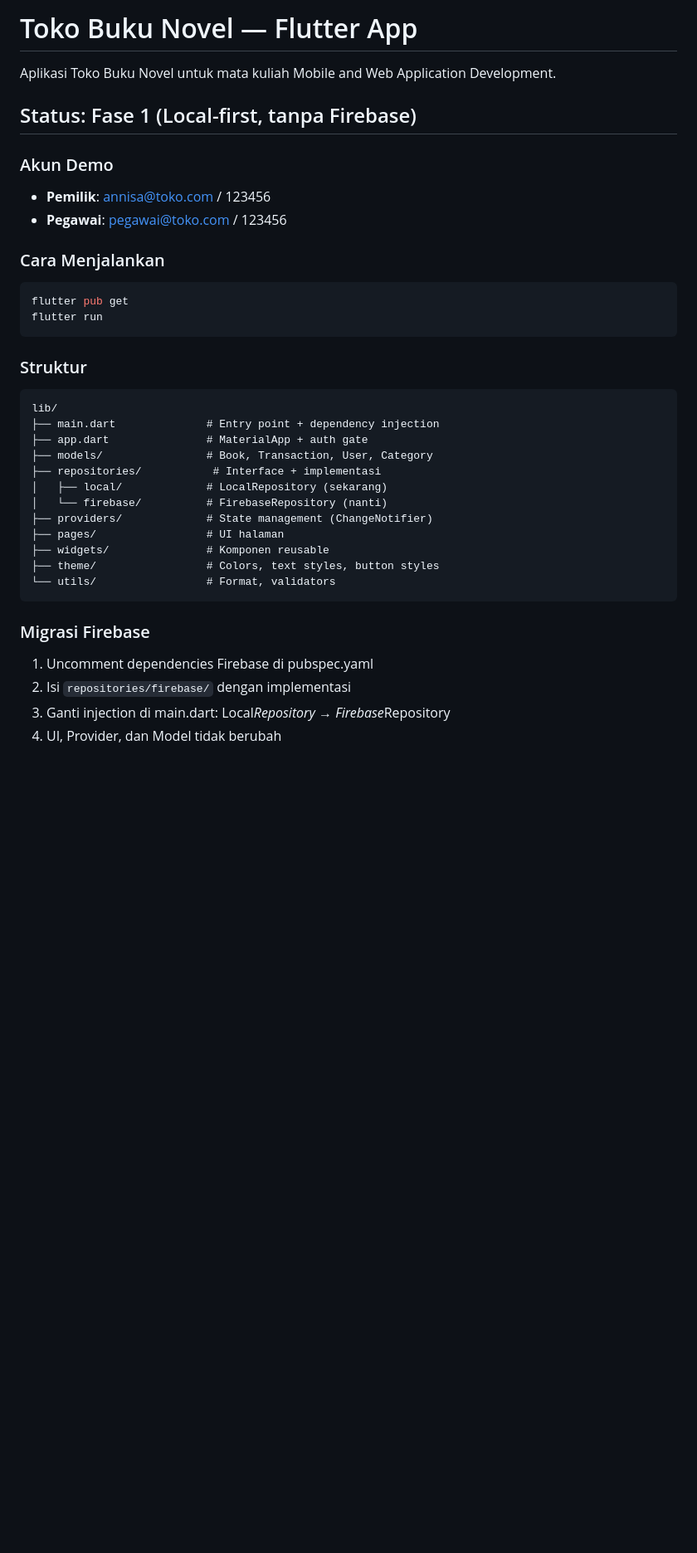
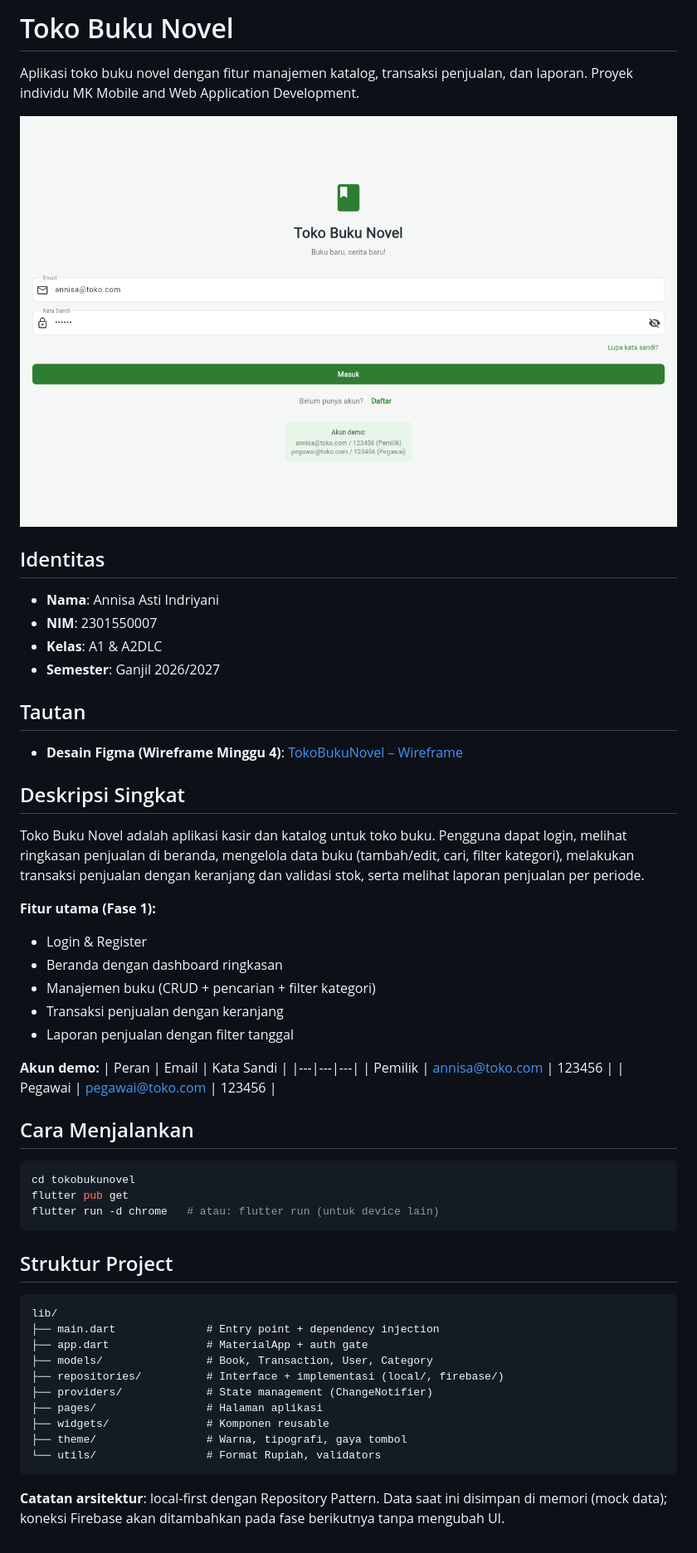
Before and after one commit to nicawimutzzz/UTS_MOBILE_AND_WEB_APPLICATION_DEVELOPMENT_TOKOBUKUNOVEL_2301550007, a Markdown page: README.md, the part around the change. Shown at 83% size. Drawn GitHub-style; pictures changed too: docs/screenshot-beranda.png (added); blank space fills up the shorter version.

Commit message:
Tambah README dan screenshot

````diff
--- a/README.md
+++ b/README.md
@@ -1,37 +1,58 @@
-# Toko Buku Novel — Flutter App
+# Toko Buku Novel
 
-Aplikasi Toko Buku Novel untuk mata kuliah Mobile and Web Application Development.
+Aplikasi toko buku novel dengan fitur manajemen katalog, transaksi penjualan, dan laporan. Proyek individu MK Mobile and Web Application Development.
 
-## Status: Fase 1 (Local-first, tanpa Firebase)
+![Screenshot Beranda](docs/screenshot-beranda.png)
 
-### Akun Demo
-- **Pemilik**: annisa@toko.com / 123456
-- **Pegawai**: pegawai@toko.com / 123456
+## Identitas
 
-### Cara Menjalankan
+- **Nama**: Annisa Asti Indriyani
+- **NIM**: 2301550007
+- **Kelas**: A1 & A2DLC
+- **Semester**: Ganjil 2026/2027
+
+## Tautan
+
+- **Desain Figma (Wireframe Minggu 4)**: [TokoBukuNovel – Wireframe](https://www.figma.com/design/MyIaaWgf0s38K0u3TrqRdP/-2301550007--%E2%80%93--TokoBukuNovel--%E2%80%93--Wireframe)
+
+## Deskripsi Singkat
+
+Toko Buku Novel adalah aplikasi kasir dan katalog untuk toko buku. Pengguna dapat login, melihat ringkasan penjualan di beranda, mengelola data buku (tambah/edit, cari, filter kategori), melakukan transaksi penjualan dengan keranjang dan validasi stok, serta melihat laporan penjualan per periode.
+
+**Fitur utama (Fase 1):**
+- Login & Register
+- Beranda dengan dashboard ringkasan
+- Manajemen buku (CRUD + pencarian + filter kategori)
+- Transaksi penjualan dengan keranjang
+- Laporan penjualan dengan filter tanggal
+
+**Akun demo:**
+| Peran | Email | Kata Sandi |
+|---|---|---|
+| Pemilik | annisa@toko.com | 123456 |
+| Pegawai | pegawai@toko.com | 123456 |
+
+## Cara Menjalankan
+
 ```bash
+cd tokobukunovel
 flutter pub get
-flutter run
+flutter run -d chrome   # atau: flutter run (untuk device lain)
 ```
 
-### Struktur
+## Struktur Project
+
 ```
 lib/
 ├── main.dart              # Entry point + dependency injection
 ├── app.dart               # MaterialApp + auth gate
 ├── models/                # Book, Transaction, User, Category
-├── repositories/           # Interface + implementasi
-│   ├── local/             # LocalRepository (sekarang)
-│   └── firebase/          # FirebaseRepository (nanti)
+├── repositories/          # Interface + implementasi (local/, firebase/)
 ├── providers/             # State management (ChangeNotifier)
-├── pages/                 # UI halaman
+├── pages/                 # Halaman aplikasi
 ├── widgets/               # Komponen reusable
-├── theme/                 # Colors, text styles, button styles
-└── utils/                 # Format, validators
+├── theme/                 # Warna, tipografi, gaya tombol
+└── utils/                 # Format Rupiah, validators
 ```
 
-### Migrasi Firebase
-1. Uncomment dependencies Firebase di pubspec.yaml
-2. Isi `repositories/firebase/` dengan implementasi
-3. Ganti injection di main.dart: Local*Repository → Firebase*Repository
-4. UI, Provider, dan Model tidak berubah
+**Catatan arsitektur**: local-first dengan Repository Pattern. Data saat ini disimpan di memori (mock data); koneksi Firebase akan ditambahkan pada fase berikutnya tanpa mengubah UI.
````
